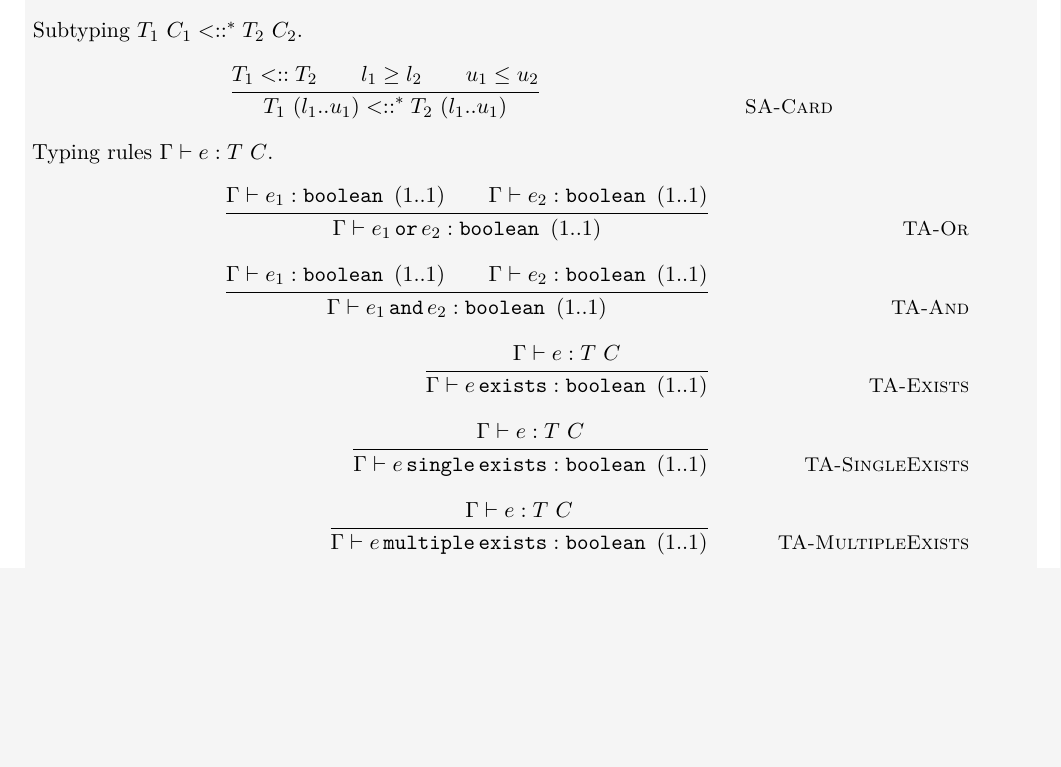
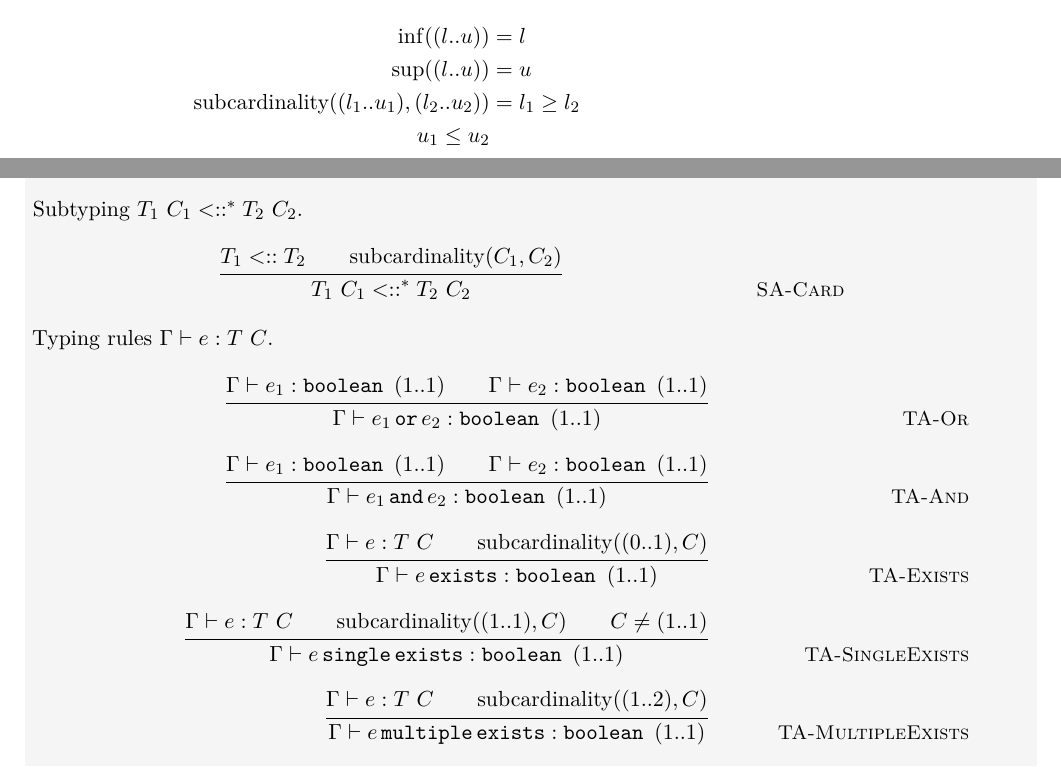
Before and after one commit to SimonCockx/nouga, a LaTeX document (docs/nouga-specification.tex, which reads docs/components/preamble.tex, docs/components/typing-algorithmic.tex, docs/components/typing-declarative.tex): part of page 11 of 13 before the commit and two parts of pages 7 and 11 of 13 after it, the two joined at a grey line, cut at the place of the change, the shorter picture padded with empty space. Compiled offline with pdfLaTeX.

Commit message:
Strengthened premises of T-Exists (also single/multiple)

```diff
--- a/docs/components/preamble.tex
+++ b/docs/components/preamble.tex
@@ -10,6 +10,9 @@
 \DeclareMathOperator{\supertypes}{supertypes} % set of supertypes
 \DeclareMathOperator{\comparable}{comparable} % check whether two basic types are comparable
 \DeclareMathOperator{\overlap}{overlap} % check whether cardinalities overlap
+\DeclareMathOperator{\inf}{inf} % get the infinum of a cardinality
+\DeclareMathOperator{\sup}{sup} % get the supremum of a cardinality
+\DeclareMathOperator{\subcardinality}{subcardinality} % check whether a cardinality range is enclosed by another cardinality range
 \DeclareMathOperator{\union}{union} % union of cardinalities
 \DeclareMathOperator{\join}{join} % join of two types
 
--- a/docs/components/typing-algorithmic.tex
+++ b/docs/components/typing-algorithmic.tex
@@ -43,7 +43,7 @@ Basic subtyping $S <:: T$.
 
 Subtyping $T_1\ C_1 \lv{<::} T_2\ C_2$.
 \begin{align*}
-\ruledef{SA-Card}{T_1 <:: T_2 \\ l_1 \geq l_2 \\ u_1 \leq u_2}{T_1\ (l_1..u_1) \lv{<::} T_2\ (l_1..u_1)}
+\ruledef{SA-Card}{T_1 <:: T_2 \\ \subcardinality(C_1, C_2)}{T_1\ C_1 \lv{<::} T_2\ C_2}
 \end{align*}
 
 Typing rules $\Gamma |- e : T\ C$.
@@ -52,11 +52,11 @@ Typing rules $\Gamma |- e : T\ C$.
 \\
 \ruledef{TA-And}{\Gamma |- e_1 : \<boolean>\ (1..1) \\ \Gamma |- e_2 : \<boolean>\ (1..1)}{\Gamma |- e_1 \<and> e_2 : \<boolean>\ (1..1)}
 \\
-\ruledef{TA-Exists}{\Gamma |- e : T\ C}{\Gamma |- e \<exists> : \<boolean>\ (1..1)}
+\ruledef{TA-Exists}{\Gamma |- e : T\ C \\ \subcardinality((0..1), C)}{\Gamma |- e \<exists> : \<boolean>\ (1..1)}
 \\
-\ruledef{TA-SingleExists}{\Gamma |- e : T\ C}{\Gamma |- e \<single> \<exists> : \<boolean>\ (1..1)}
+\ruledef{TA-SingleExists}{\Gamma |- e : T\ C \\ \subcardinality((1..1), C) \\ C \neq (1..1)}{\Gamma |- e \<single> \<exists> : \<boolean>\ (1..1)}
 \\
-\ruledef{TA-MultipleExists}{\Gamma |- e : T\ C}{\Gamma |- e \<multiple> \<exists> : \<boolean>\ (1..1)}
+\ruledef{TA-MultipleExists}{\Gamma |- e : T\ C \\ \subcardinality((1..2), C)}{\Gamma |- e \<multiple> \<exists> : \<boolean>\ (1..1)}
 \\
 \ruledef{TA-Contains}{\Gamma |- e_1 : T_1\ C_1 \\ \Gamma |- e_2 : T_2\ C_2 \\ \comparable(T_1, T_2)}{\Gamma |- e_1 \<contains> e_2 : \<boolean>\ (1..1)}
 \\
--- a/docs/components/typing-declarative.tex
+++ b/docs/components/typing-declarative.tex
@@ -1,5 +1,8 @@
 Some auxiliary definitions.
 \begin{align*}
+\inf((l..u)) &= l \\
+\sup((l..u)) &= u \\
+\subcardinality((l_1..u_1), (l_2..u_2)) &= l_1 \geq l_2 \\ u_1 \leq u_2 \\
 \comparable(T_1, T_2) &= T_1 <: T_2 \lor T_2 <: T_1 \\
 \overlap((l_1..u_1), (l_2..u_2)) &= u_1 \geq l_2 \land u_2 \geq l_1 \\
 \lv{\comparable}(T_1\ C_1, T_2\ C_2) &= \comparable(T_1, T_2) \land \overlap(C_1, C_2) \\
@@ -33 +36,2 @@ Typing rules $\Gamma |- e : T\ C$.
 \\
+\ruledef{T-SingleExists}{\Gamma |- e : T\ C \\ \subcardinality((1..1), C) \\ C \neq (1..1)}{\Gamma |- e \<single> \<exists> : \<boolean>\ (1..1)}
```
Also changed, not shown: docs/components/typing-declarative.tex (7 more changed lines), 2 other files.
